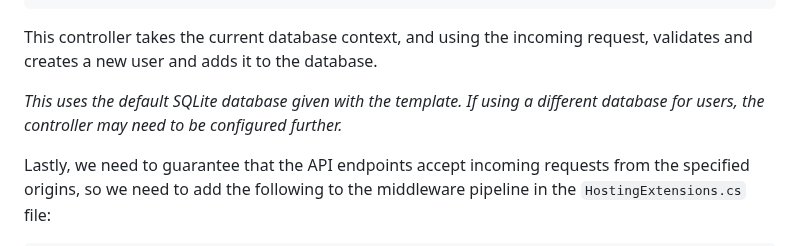
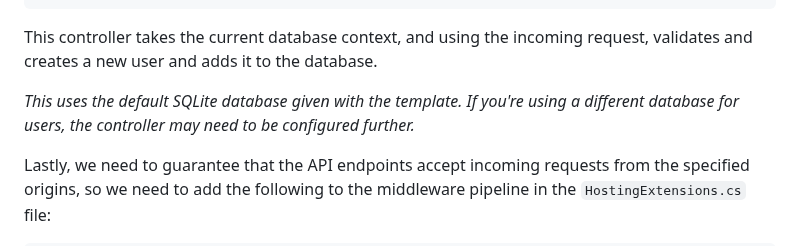
Before and after one commit to willwpearson/identity.optim.boo, a Markdown page: documentation/NextJSClient.md, the part around the change. Drawn GitHub-style.

```diff
--- a/documentation/NextJSClient.md
+++ b/documentation/NextJSClient.md
@@ -162,7 +162,7 @@ public class RegistrationController : ControllerBase
 
 This controller takes the current database context, and using the incoming request, validates and creates a new user and adds it to the database.
 
-*This uses the default SQLite database given with the template. If using a different database for users, the controller may need to be configured further.*
+*This uses the default SQLite database given with the template. If you're using a different database for users, the controller may need to be configured further.*
 
 Lastly, we need to guarantee that the API endpoints accept incoming requests from the specified origins, so we need to add the following to the middleware pipeline in the `HostingExtensions.cs` file:
 
```
